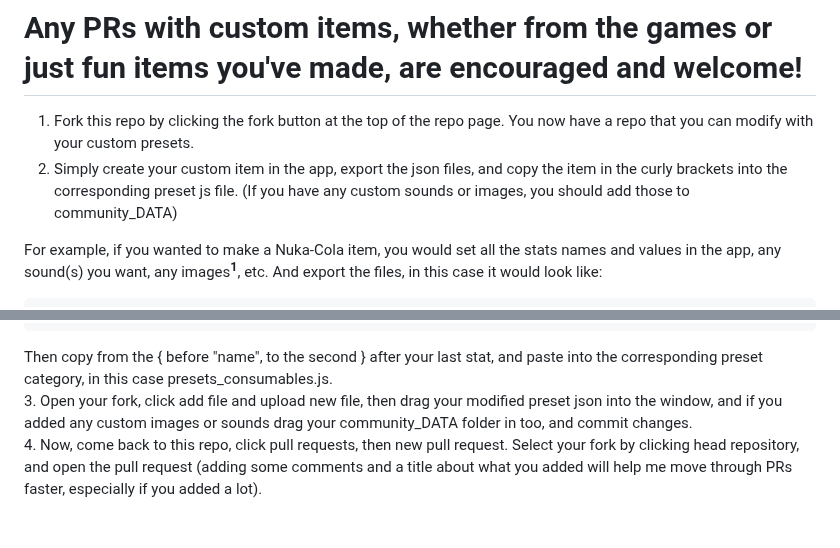
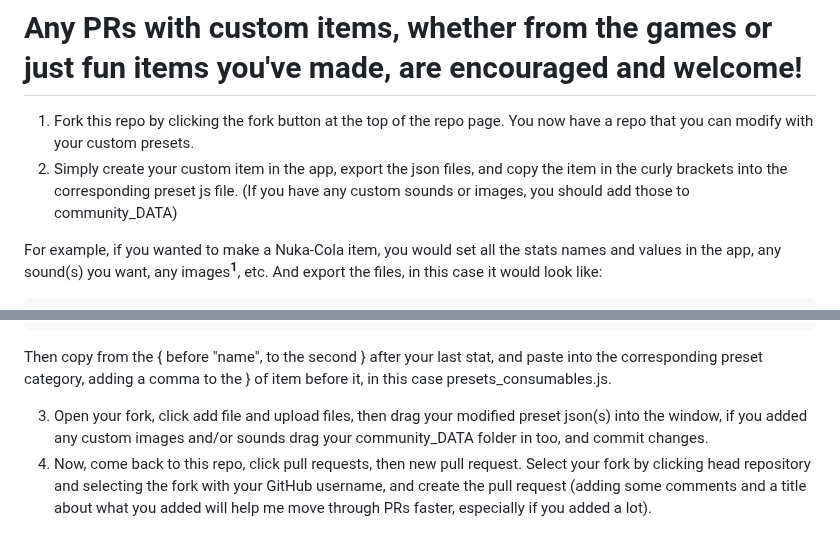
Before and after one commit to AidanLeeCalamera/Pip-Boy-Inventory-JSON-Generator, a Markdown page: README.md, 2 parts joined by grey strips. Drawn GitHub-style.

````diff
--- a/README.md
+++ b/README.md
@@ -43,7 +43,7 @@ A HTML page for generating items.json files for the [Pip-Boy inventory patch](ht
 
 # Any PRs with custom items, whether from the games or just fun items you've made, are encouraged and welcome!
 1. Fork this repo by clicking the fork button at the top of the repo page. You now have a repo that you can modify with your custom presets.
-3. Simply create your custom item in the app, export the json files, and copy the item in the curly brackets into the corresponding preset js file. (If you have any custom sounds or images, you should add those to community_DATA)<br/>
+2. Simply create your custom item in the app, export the json files, and copy the item in the curly brackets into the corresponding preset js file. (If you have any custom sounds or images, you should add those to community_DATA)<br/>
 
 For example, if you wanted to make a Nuka-Cola item, you would set all the stats names and values in the app, any sound(s) you want, any images<sup>**1**</sup>, etc. And export the files, in this case it would look like:
 ```
@@ -65,6 +65,7 @@ For example, if you wanted to make a Nuka-Cola item, you would set all the stats
   }
 ]
 ```
-Then copy from the { before "name", to the second } after your last stat, and paste into the corresponding preset category, in this case presets_consumables.js.<BR/>
-3. Open your fork, click add file and upload new file, then drag your modified preset json into the window, and if you added any custom images or sounds drag your community_DATA folder in too, and commit changes.<BR/>
-4. Now, come back to this repo, click pull requests, then new pull request. Select your fork by clicking head repository, and open the pull request (adding some comments and a title about what you added will help me move through PRs faster, especially if you added a lot).
+Then copy from the { before "name", to the second } after your last stat, and paste into the corresponding preset category, adding a comma to the } of item before it, in this case presets_consumables.js.<BR/>
+
+3. Open your fork, click add file and upload files, then drag your modified preset json(s) into the window, if you added any custom images and/or sounds drag your community_DATA folder in too, and commit changes.<BR/>
+4. Now, come back to this repo, click pull requests, then new pull request. Select your fork by clicking head repository and selecting the fork with your GitHub username, and create the pull request (adding some comments and a title about what you added will help me move through PRs faster, especially if you added a lot).
````
